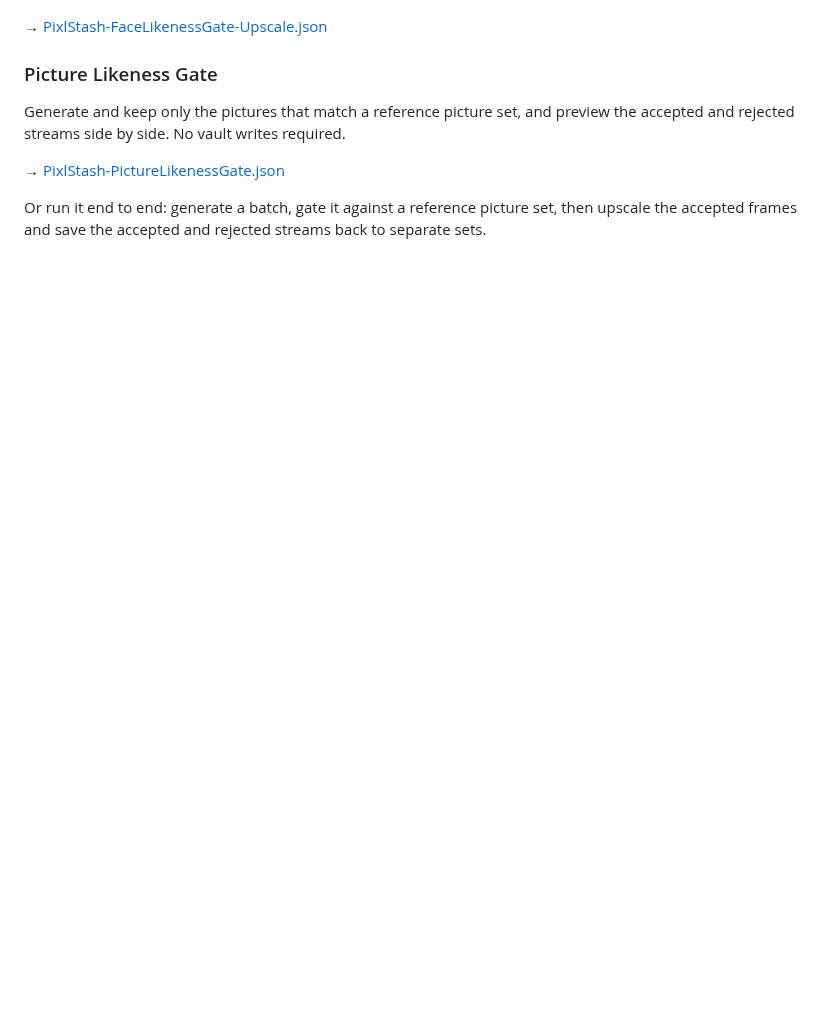
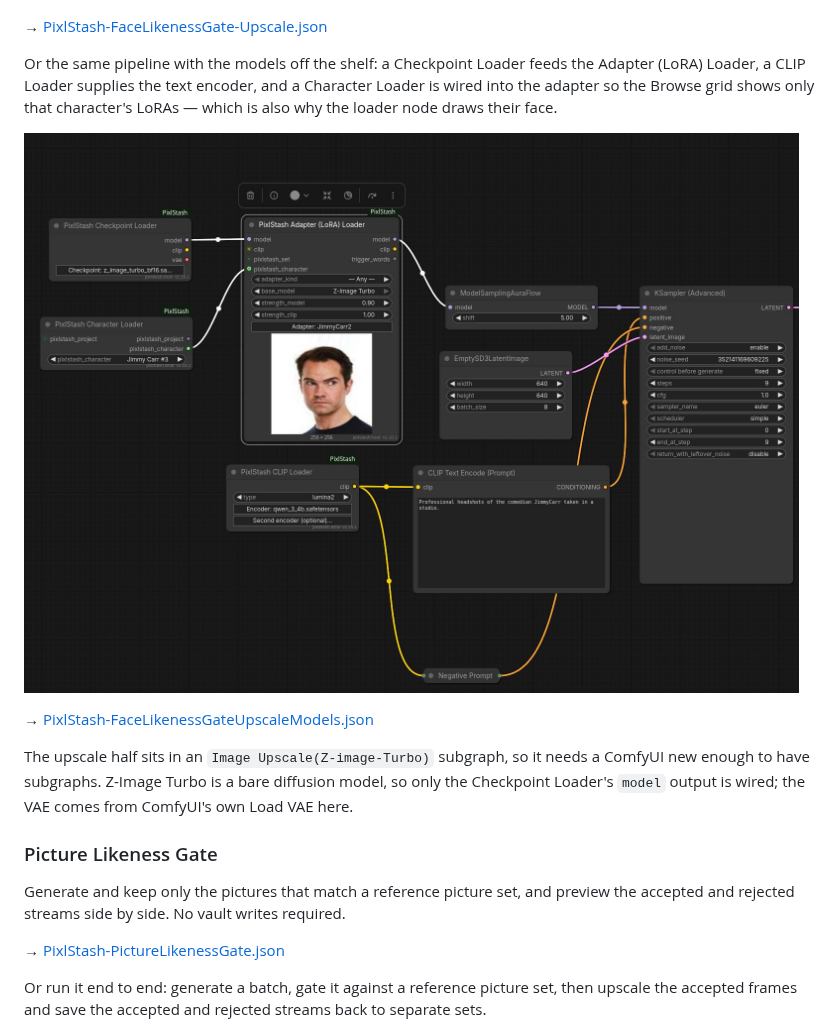
Before and after one commit to Pikselkroken/ComfyUI-PixlStash, a Markdown page: README.md, the part around one of its changes. GitHub-like rendering; pictures changed too: screenshots/PixlStashFaceLikenessGateModels.jpg (added); blank space fills up the shorter version.

```diff
--- a/README.md
+++ b/README.md
@@ -175,6 +177,14 @@ Or run it end to end: generate with a character LoRA, gate by face likeness, the
 [![Generate with a character LoRA, gate by face likeness, then upscale and save the matches](screenshots/FaceLikenessGateUpscale.jpg)](examples/PixlStash-FaceLikenessGate-Upscale.json)
 
 → [PixlStash-FaceLikenessGate-Upscale.json](examples/PixlStash-FaceLikenessGate-Upscale.json)
+
+Or the same pipeline with the models off the shelf: a Checkpoint Loader feeds the Adapter (LoRA) Loader, a CLIP Loader supplies the text encoder, and a Character Loader is wired into the adapter so the Browse grid shows only that character's LoRAs — which is also why the loader node draws their face.
+
+[![The same gate-and-upscale pipeline with checkpoint, adapter and text encoder picked off the model shelf](screenshots/PixlStashFaceLikenessGateModels.jpg)](examples/PixlStash-FaceLikenessGateUpscaleModels.json)
+
+→ [PixlStash-FaceLikenessGateUpscaleModels.json](examples/PixlStash-FaceLikenessGateUpscaleModels.json)
+
+The upscale half sits in an `Image Upscale(Z-image-Turbo)` subgraph, so it needs a ComfyUI new enough to have subgraphs. Z-Image Turbo is a bare diffusion model, so only the Checkpoint Loader's `model` output is wired; the VAE comes from ComfyUI's own Load VAE here.
 
 ### Picture Likeness Gate
 
```
Also changed, not shown: other parts of README.md (+2 -0 lines), examples/README.md (+3 -1 lines), 1 other file.
